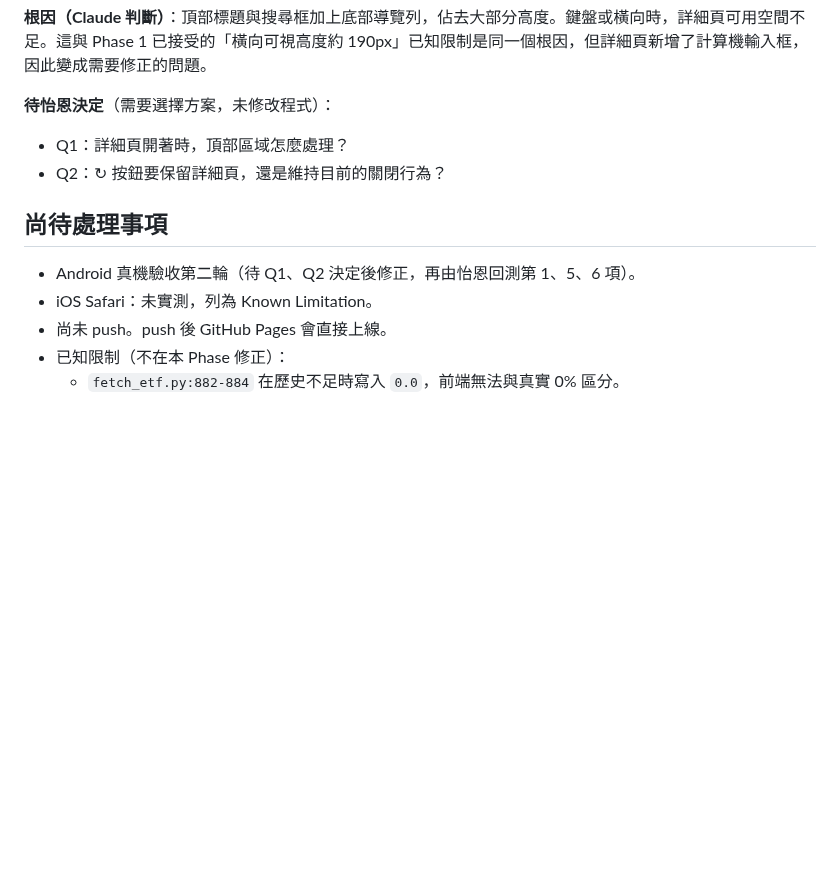
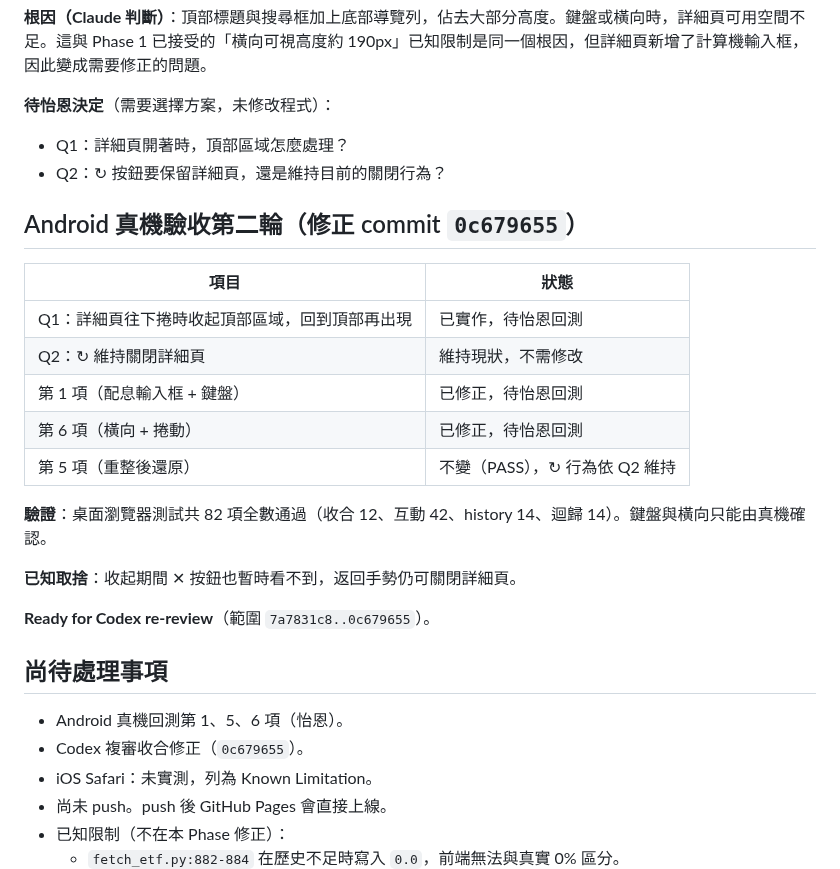
Before and after one commit to p14090060/cashflow-etf, a Markdown page: AI_HANDOFF.md, the part around the change. GitHub-like rendering; blank space fills up the shorter version.

Commit message:
docs: 更新 AI_HANDOFF（真機第二輪修正，Ready for Codex re-review）
Co-Authored-By: Claude Sonnet 5 <noreply@anthropic.com>

```diff
--- a/AI_HANDOFF.md
+++ b/AI_HANDOFF.md
@@ -82,9 +82,26 @@
 - Q1：詳細頁開著時，頂部區域怎麼處理？
 - Q2：↻ 按鈕要保留詳細頁，還是維持目前的關閉行為？
 
+## Android 真機驗收第二輪（修正 commit `0c679655`）
+
+| 項目 | 狀態 |
+|---|---|
+| Q1：詳細頁往下捲時收起頂部區域，回到頂部再出現 | 已實作，待怡恩回測 |
+| Q2：↻ 維持關閉詳細頁 | 維持現狀，不需修改 |
+| 第 1 項（配息輸入框 + 鍵盤） | 已修正，待怡恩回測 |
+| 第 6 項（橫向 + 捲動） | 已修正，待怡恩回測 |
+| 第 5 項（重整後還原） | 不變（PASS），↻ 行為依 Q2 維持 |
+
+**驗證**：桌面瀏覽器測試共 82 項全數通過（收合 12、互動 42、history 14、迴歸 14）。鍵盤與橫向只能由真機確認。
+
+**已知取捨**：收起期間 ✕ 按鈕也暫時看不到，返回手勢仍可關閉詳細頁。
+
+**Ready for Codex re-review**（範圍 `7a7831c8..0c679655`）。
+
 ## 尚待處理事項
 
-- Android 真機驗收第二輪（待 Q1、Q2 決定後修正，再由怡恩回測第 1、5、6 項）。
+- Android 真機回測第 1、5、6 項（怡恩）。
+- Codex 複審收合修正（`0c679655`）。
 - iOS Safari：未實測，列為 Known Limitation。
 - 尚未 push。push 後 GitHub Pages 會直接上線。
 - 已知限制（不在本 Phase 修正）：
```
